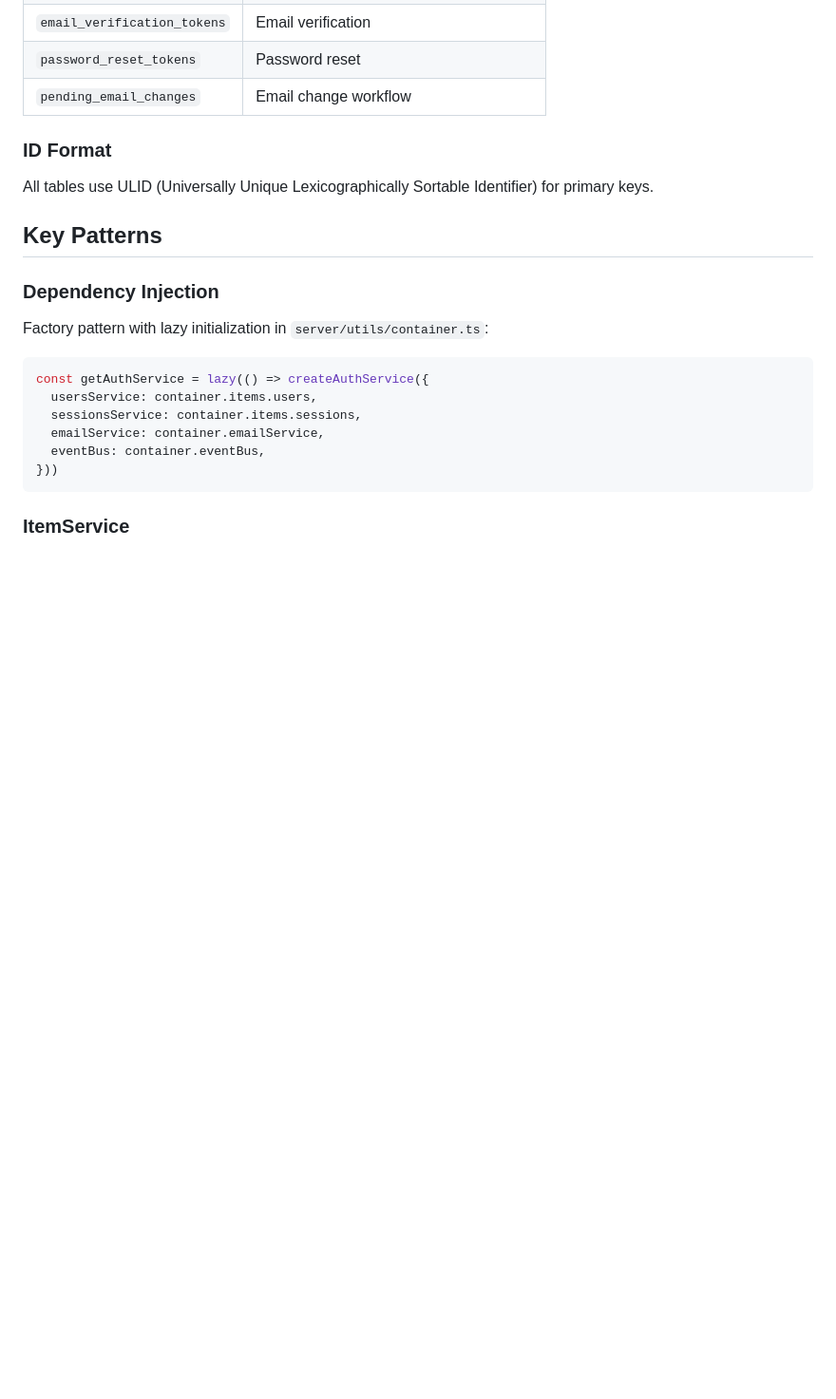
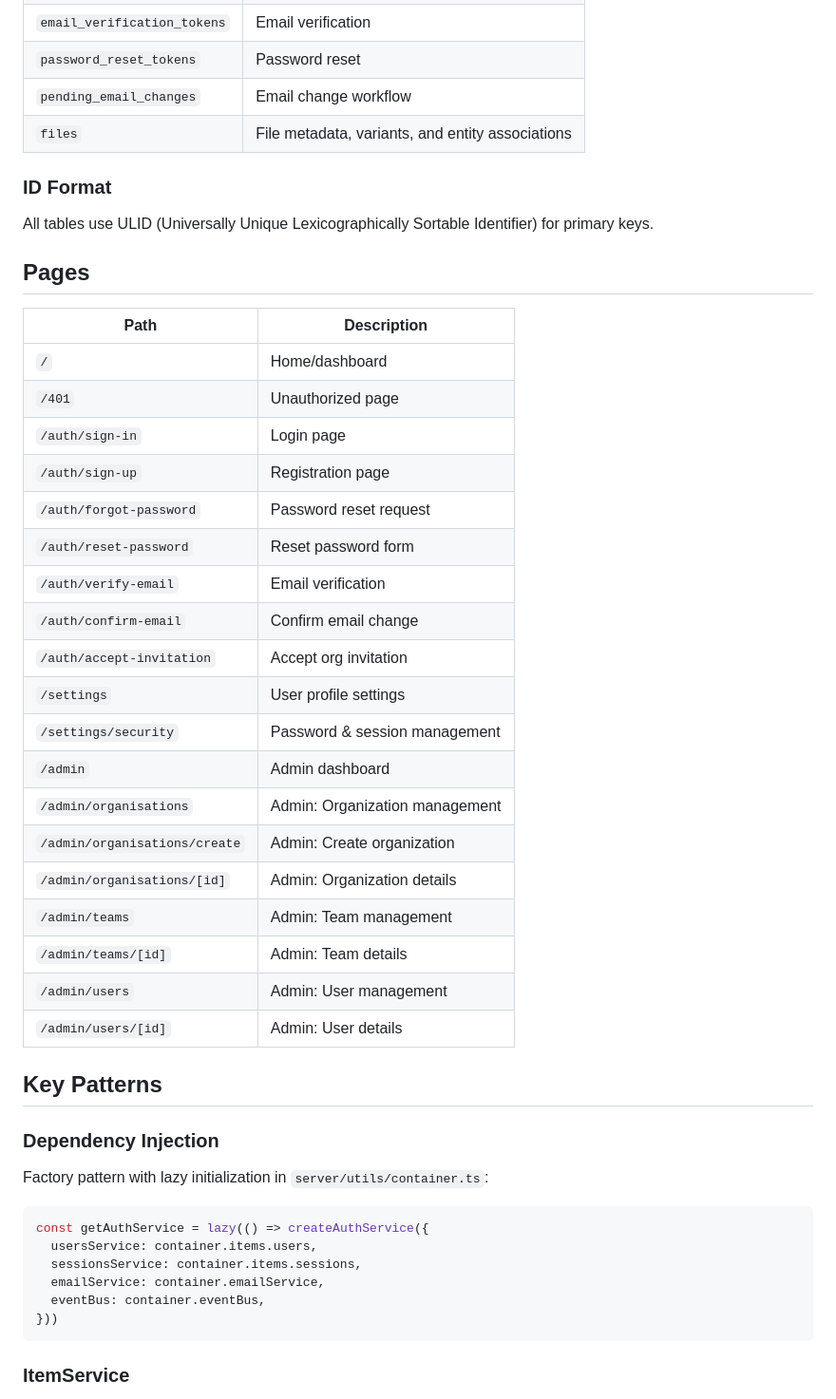
Before and after one commit to domsen123/nuxt-drizzle, a Markdown page: README.md, the part around one of its changes. Shown at 95% size. Rendered like a GitHub page; blank space fills up the shorter version.

```diff
--- a/README.md
+++ b/README.md
@@ -462,10 +443,35 @@ Pluggable email system with template support.
 | `email_verification_tokens` | Email verification |
 | `password_reset_tokens` | Password reset |
 | `pending_email_changes` | Email change workflow |
+| `files` | File metadata, variants, and entity associations |
 
 ### ID Format
 
 All tables use ULID (Universally Unique Lexicographically Sortable Identifier) for primary keys.
+
+## Pages
+
+| Path | Description |
+|------|-------------|
+| `/` | Home/dashboard |
+| `/401` | Unauthorized page |
+| `/auth/sign-in` | Login page |
+| `/auth/sign-up` | Registration page |
+| `/auth/forgot-password` | Password reset request |
+| `/auth/reset-password` | Reset password form |
+| `/auth/verify-email` | Email verification |
+| `/auth/confirm-email` | Confirm email change |
+| `/auth/accept-invitation` | Accept org invitation |
+| `/settings` | User profile settings |
+| `/settings/security` | Password & session management |
+| `/admin` | Admin dashboard |
+| `/admin/organisations` | Admin: Organization management |
+| `/admin/organisations/create` | Admin: Create organization |
+| `/admin/organisations/[id]` | Admin: Organization details |
+| `/admin/teams` | Admin: Team management |
+| `/admin/teams/[id]` | Admin: Team details |
+| `/admin/users` | Admin: User management |
+| `/admin/users/[id]` | Admin: User details |
 
 ## Key Patterns
 
```
Also changed, not shown: other parts of README.md (+49 -88 lines).
